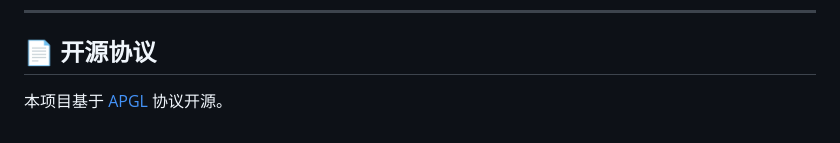
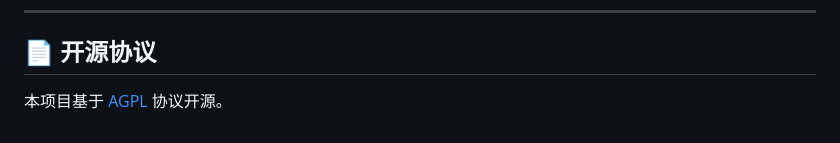
Before and after one commit to FlanChanXwO/astrbot_plugin_setu, a Markdown page: README.md, the part around the change. Drawn GitHub-style.

Commit message:
Update README.md
Co-authored-by: sourcery-ai[bot] <58596630+sourcery-ai[bot]@users.noreply.github.com>

```diff
--- a/README.md
+++ b/README.md
@@ -213,4 +213,4 @@
 
 ## 📄 开源协议
 
-本项目基于 [APGL](LICENSE) 协议开源。
+ 本项目基于 [AGPL](LICENSE) 协议开源。
```
